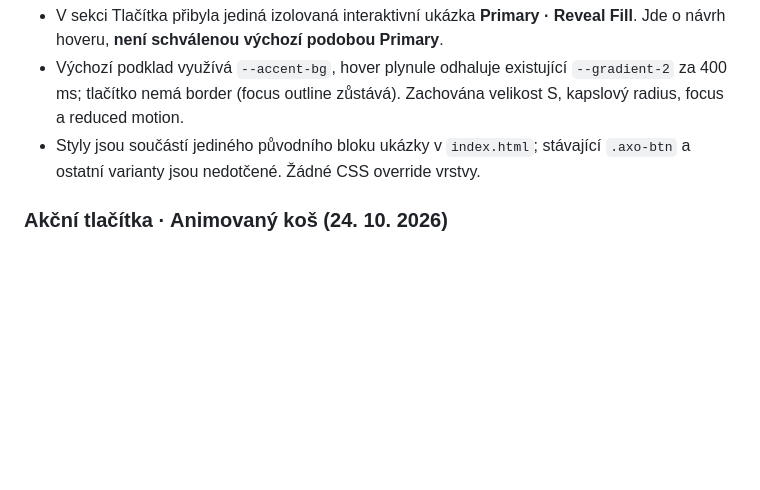
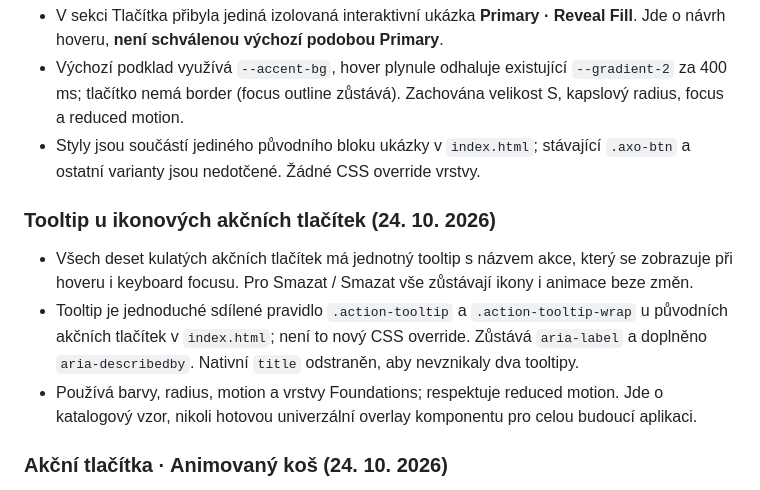
Before and after one commit to irisKaX/Axo-02, a Markdown page: docs/SOURCE-OF-TRUTH.md, the part around the change. Drawn GitHub-style; blank space fills up the shorter version.

Commit message:
docs: register icon action tooltip behavior

```diff
--- a/docs/SOURCE-OF-TRUTH.md
+++ b/docs/SOURCE-OF-TRUTH.md
@@ -162,6 +162,12 @@ Ověření prvního úklidu (před cílenou opravou výše): dočasné porovnán
 - Výchozí podklad využívá `--accent-bg`, hover plynule odhaluje existující `--gradient-2` za 400 ms; tlačítko nemá border (focus outline zůstává). Zachována velikost S, kapslový radius, focus a reduced motion.
 - Styly jsou součástí jediného původního bloku ukázky v `index.html`; stávající `.axo-btn` a ostatní varianty jsou nedotčené. Žádné CSS override vrstvy.
 
+### Tooltip u ikonových akčních tlačítek (24. 10. 2026)
+
+- Všech deset kulatých akčních tlačítek má jednotný tooltip s názvem akce, který se zobrazuje při hoveru i keyboard focusu. Pro Smazat / Smazat vše zůstávají ikony i animace beze změn.
+- Tooltip je jednoduché sdílené pravidlo `.action-tooltip` a `.action-tooltip-wrap` u původních akčních tlačítek v `index.html`; není to nový CSS override. Zůstává `aria-label` a doplněno `aria-describedby`. Nativní `title` odstraněn, aby nevznikaly dva tooltipy.
+- Používá barvy, radius, motion a vrstvy Foundations; respektuje reduced motion. Jde o katalogový vzor, nikoli hotovou univerzální overlay komponentu pro celou budoucí aplikaci.
+
 ### Akční tlačítka · Animovaný koš (24. 10. 2026)
 
 - **Textová Smazat / Smazat vše:** obě používají shodný čistý statický symbol z `actionPaths.trash`. Z původní statické varianty `trashAll` odstraněn nadbytečný diagonální tah připomínající druhé víko; samostatná duplicitní definice už není potřeba. Textová tlačítka nemají animovanou skupinu víka. Přístupné názvy zůstávají odlišné, barva a SVG velikost 15 px se nezměnily.
```
